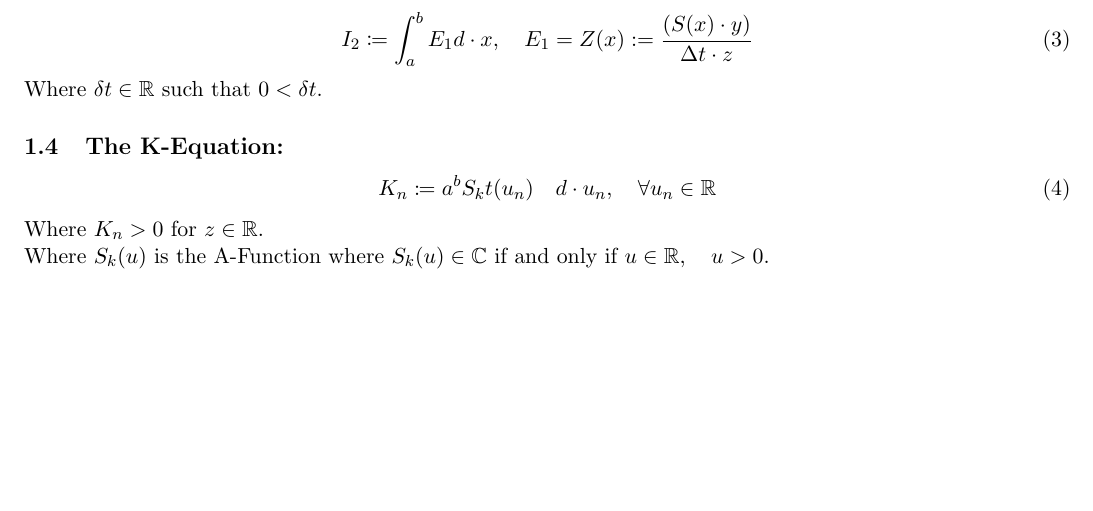
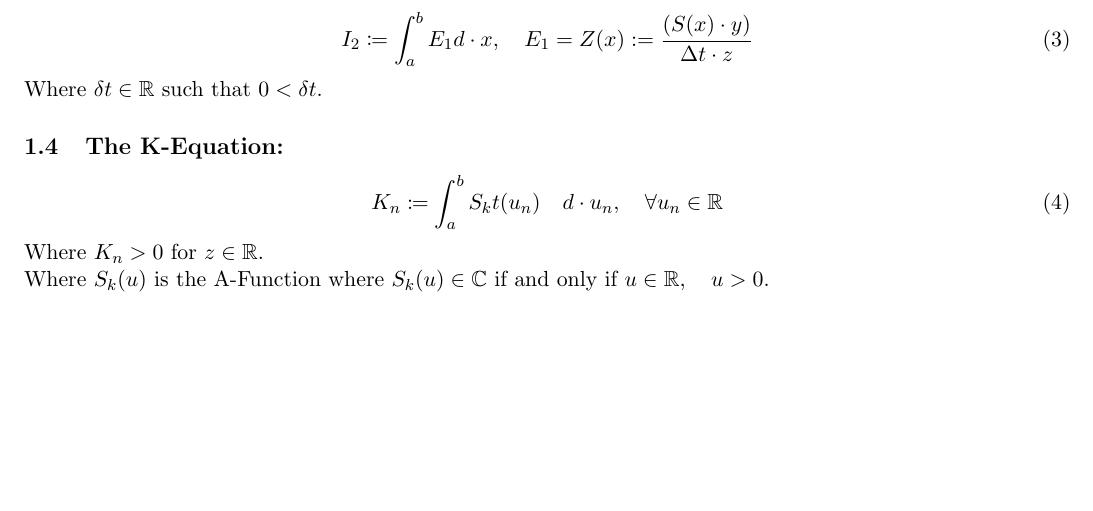
Before and after one commit to publications-and-more/wg, a LaTeX document (source/wg04/paper.tex): part of the page, cut so that both start at the same text. Compiled offline with pdfLaTeX.

```diff
--- a/source/wg04/paper.tex
+++ b/source/wg04/paper.tex
@@ -40,7 +40,7 @@
 Where $\delta t \in \mathbb{R}$ such that $0 < \delta t$.
 \subsection{The K-Equation:}
 \begin{equation}
-	K_{n} \coloneqq {a}^{b} S_{k}{t}(u_{n}) \quad d \cdot u_{n}, \quad \forall u_{n} \in \mathbb{R}
+	K_{n} \coloneqq \int_{a}^{b} S_{k}{t}(u_{n}) \quad d \cdot u_{n}, \quad \forall u_{n} \in \mathbb{R}
 \end{equation}
 Where $K_{n} > 0$ for $z \in \mathbb{R}$. \\
 Where $S_{k}(u)$ is the A-Function where $S_{k}(u) \in \mathbb{C}$ if and only if $u \in \mathbb{R}, \quad u > 0$.
```
